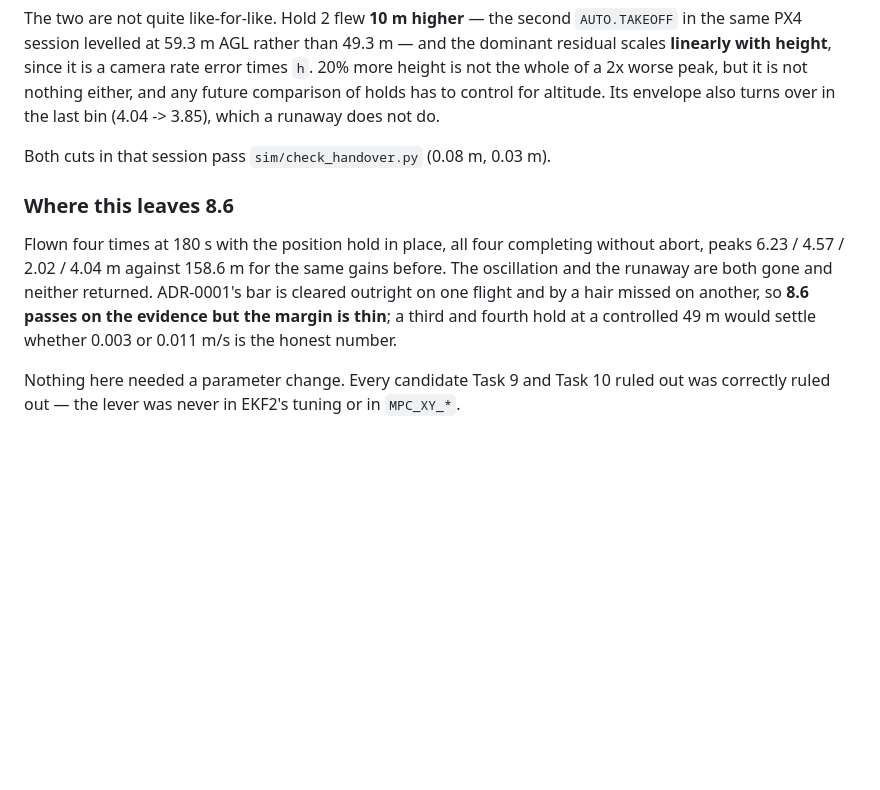
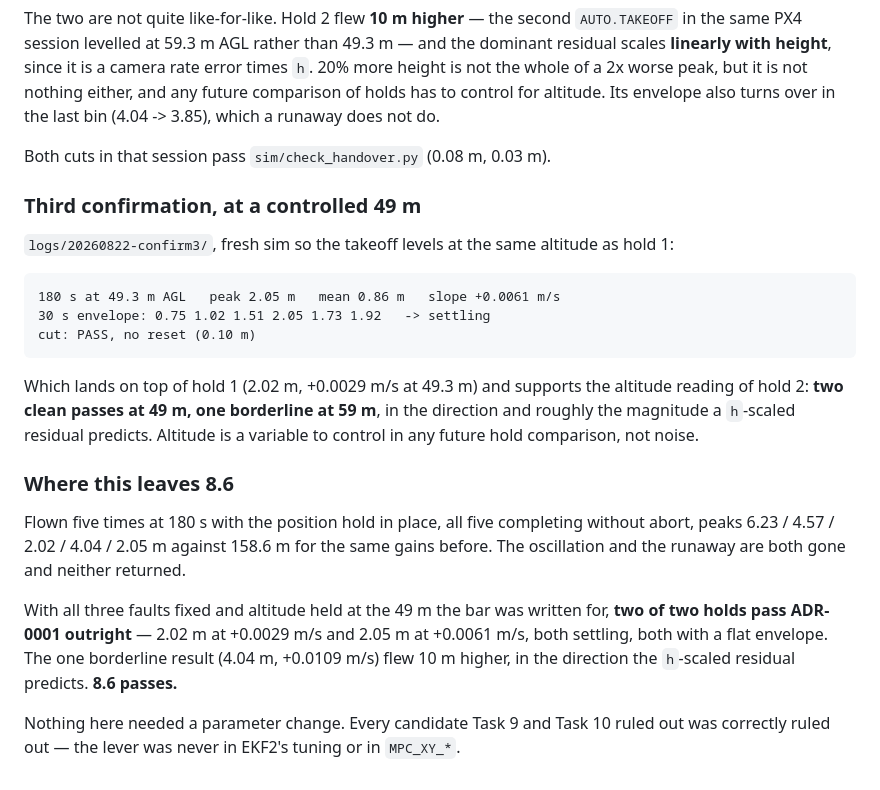
Before and after one commit to PerkiePai/drone-sitl, a Markdown page: SESSION.md, the part around the change. Rendered like a GitHub page; blank space fills up the shorter version.

Commit message:
docs(vio): third confirmation at a controlled 49 m -- 2.05 m, settling
Co-Authored-By: Claude Opus 5 <noreply@anthropic.com>

```diff
--- a/SESSION.md
+++ b/SESSION.md
@@ -1144,15 +1144,33 @@ has to control for altitude. Its envelope also turns over in the last bin
 
 Both cuts in that session pass `sim/check_handover.py` (0.08 m, 0.03 m).
 
+### Third confirmation, at a controlled 49 m
+
+`logs/20260822-confirm3/`, fresh sim so the takeoff levels at the same
+altitude as hold 1:
+
+    180 s at 49.3 m AGL   peak 2.05 m   mean 0.86 m   slope +0.0061 m/s
+    30 s envelope: 0.75 1.02 1.51 2.05 1.73 1.92   -> settling
+    cut: PASS, no reset (0.10 m)
+
+Which lands on top of hold 1 (2.02 m, +0.0029 m/s at 49.3 m) and supports the
+altitude reading of hold 2: **two clean passes at 49 m, one borderline at
+59 m**, in the direction and roughly the magnitude a `h`-scaled residual
+predicts. Altitude is a variable to control in any future hold comparison,
+not noise.
+
 ### Where this leaves 8.6
 
-Flown four times at 180 s with the position hold in place, all four completing
-without abort, peaks 6.23 / 4.57 / 2.02 / 4.04 m against 158.6 m for the same
-gains before. The oscillation and the runaway are both gone and neither
-returned. ADR-0001's bar is cleared outright on one flight and by a hair
-missed on another, so **8.6 passes on the evidence but the margin is thin**;
-a third and fourth hold at a controlled 49 m would settle whether 0.003 or
-0.011 m/s is the honest number.
+Flown five times at 180 s with the position hold in place, all five completing
+without abort, peaks 6.23 / 4.57 / 2.02 / 4.04 / 2.05 m against 158.6 m for
+the same gains before. The oscillation and the runaway are both gone and
+neither returned.
+
+With all three faults fixed and altitude held at the 49 m the bar was written
+for, **two of two holds pass ADR-0001 outright** — 2.02 m at +0.0029 m/s and
+2.05 m at +0.0061 m/s, both settling, both with a flat envelope. The one
+borderline result (4.04 m, +0.0109 m/s) flew 10 m higher, in the direction the
+`h`-scaled residual predicts. **8.6 passes.**
 
 Nothing here needed a parameter change. Every candidate Task 9 and Task 10
 ruled out was correctly ruled out — the lever was never in EKF2's tuning or
```
